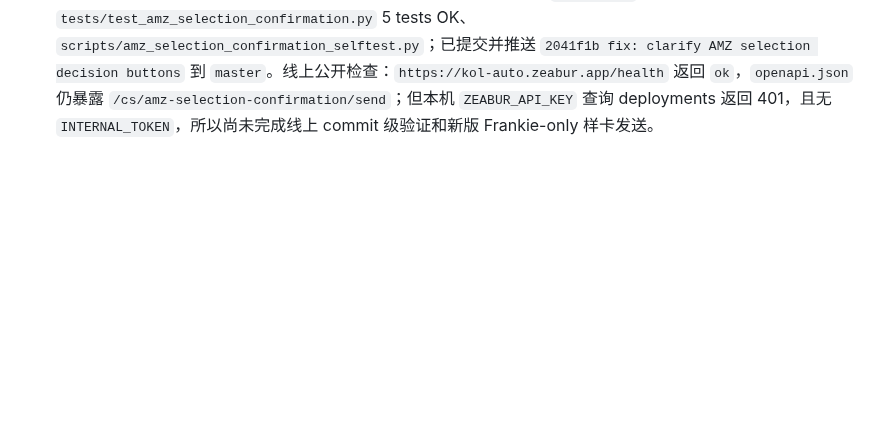
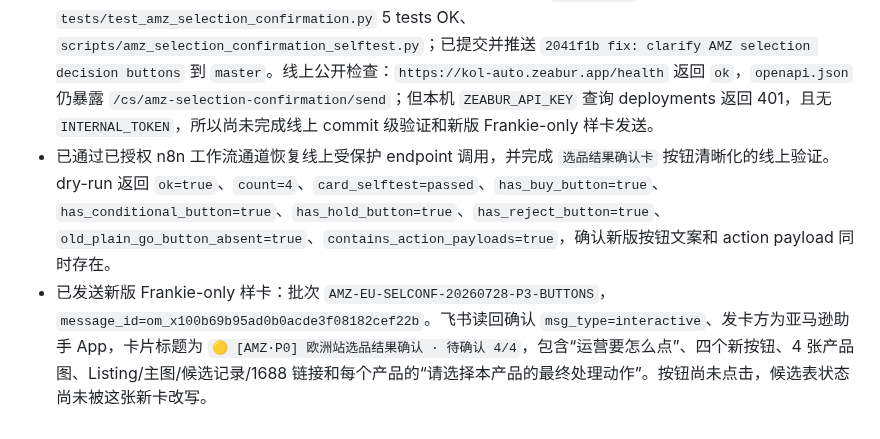
Before and after one commit to frankiepan501-a11y/kol-marketing-automation, a Markdown page: .codex/plan/progress.md, the part around the change. GitHub-like rendering; blank space fills up the shorter version.

Commit message:
docs: record AMZ selection button card verification

```diff
--- a/.codex/plan/progress.md
+++ b/.codex/plan/progress.md
@@ -118,3 +118,5 @@
 - 2026-07-28 用户指出 `产品竞品中位/均值/n=1` 和 `类目新品中位/n=25` 对运营不可读。已提交 `33d9287 fix: clarify AMZ selection sales wording`：卡片改为 `近似竞品月销：中位 X，均值 Y，样本 Z 个`、`类目新品月销：中位 X，样本 Z 个`、`数据可信度`，并移除 `n=`。线上 dry-run 和飞书读回均确认新文案存在、旧文案不存在；新版 Frankie-only 样卡 `message_id=om_x100b69bea73bc8b0c4c29f5ece39993`。
 - 2026-07-28 用户继续反馈站点前缺国旗/站点简称，且站点月销段落仍过密。已提交 `a64223c fix: improve AMZ selection card readability`：五站增加 `🇩🇪 DE / 🇬🇧 UK / 🇫🇷 FR / 🇮🇹 IT / 🇪🇸 ES`，站点信息由一段长文本改为两栏小块：`采购结论`（建议采购、竞品价、建议价、数据可信度）+ `月销依据`（样本ASIN、近似竞品、类目新品、参考月销），下方单独列 `毛利` 和 `说明`。线上 dry-run 校验国旗、分块字段均存在，旧长段落和 `n=` 均不存在；新版 Frankie-only 样卡 `message_id=om_x100b69beb5d7eca4c0b8885eef24f3a`。
 - 2026-07-28 用户指出 `Go / 条件推进 / 暂缓 / 淘汰` 四个按钮虽然能点击，但反馈和作用不够清晰，运营不知道各自代表什么、点后会进入哪个流程。已修改 `app/amz_selection_confirmation.py`：顶部说明改为“运营要怎么点”，按钮改为 `通过入采购 / 条件采购复核 / 暂缓补资料 / 淘汰归档`，底层 `value.action` 不变；未处理产品按钮区前新增“只点一个按钮，点后写回候选表并更新原卡”；点击成功 toast 改为 `已写回：<结论>；下一步：<下一步动作>`；已处理状态显示确认动作、后续流向和“无需重复点击”。本地验证通过：`py_compile`、`tests/test_amz_selection_confirmation.py` 5 tests OK、`scripts/amz_selection_confirmation_selftest.py`；已提交并推送 `2041f1b fix: clarify AMZ selection decision buttons` 到 `master`。线上公开检查：`https://kol-auto.zeabur.app/health` 返回 `ok`，`openapi.json` 仍暴露 `/cs/amz-selection-confirmation/send`；但本机 `ZEABUR_API_KEY` 查询 deployments 返回 401，且无 `INTERNAL_TOKEN`，所以尚未完成线上 commit 级验证和新版 Frankie-only 样卡发送。
+- 已通过已授权 n8n 工作流通道恢复线上受保护 endpoint 调用，并完成 `选品结果确认卡` 按钮清晰化的线上验证。dry-run 返回 `ok=true`、`count=4`、`card_selftest=passed`、`has_buy_button=true`、`has_conditional_button=true`、`has_hold_button=true`、`has_reject_button=true`、`old_plain_go_button_absent=true`、`contains_action_payloads=true`，确认新版按钮文案和 action payload 同时存在。
+- 已发送新版 Frankie-only 样卡：批次 `AMZ-EU-SELCONF-20260728-P3-BUTTONS`，`message_id=om_x100b69b95ad0b0acde3f08182cef22b`。飞书读回确认 `msg_type=interactive`、发卡方为亚马逊助手 App，卡片标题为 `🟡 [AMZ·P0] 欧洲站选品结果确认 · 待确认 4/4`，包含“运营要怎么点”、四个新按钮、4 张产品图、Listing/主图/候选记录/1688 链接和每个产品的“请选择本产品的最终处理动作”。按钮尚未点击，候选表状态尚未被这张新卡改写。
```
